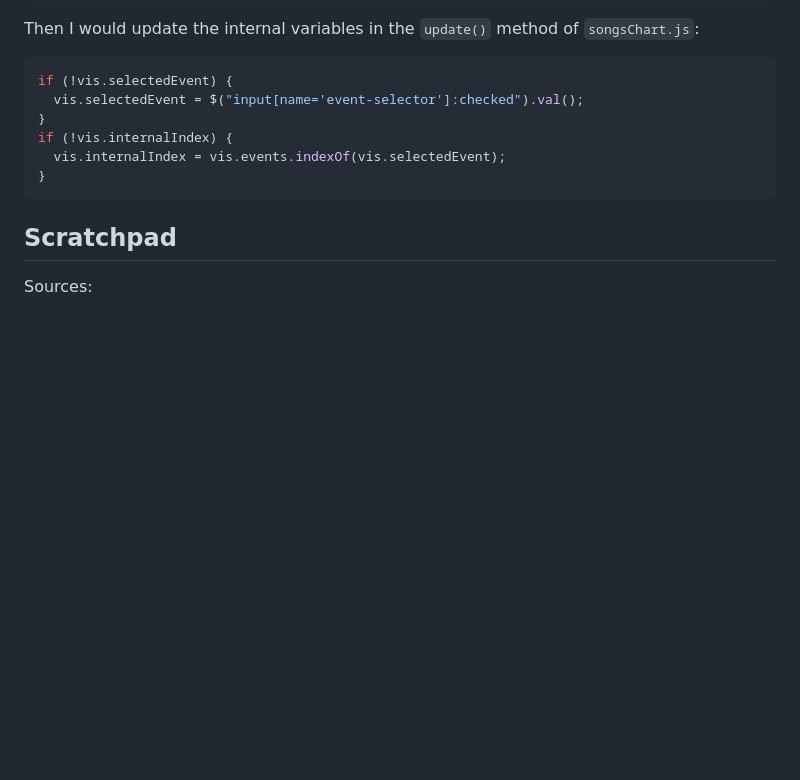
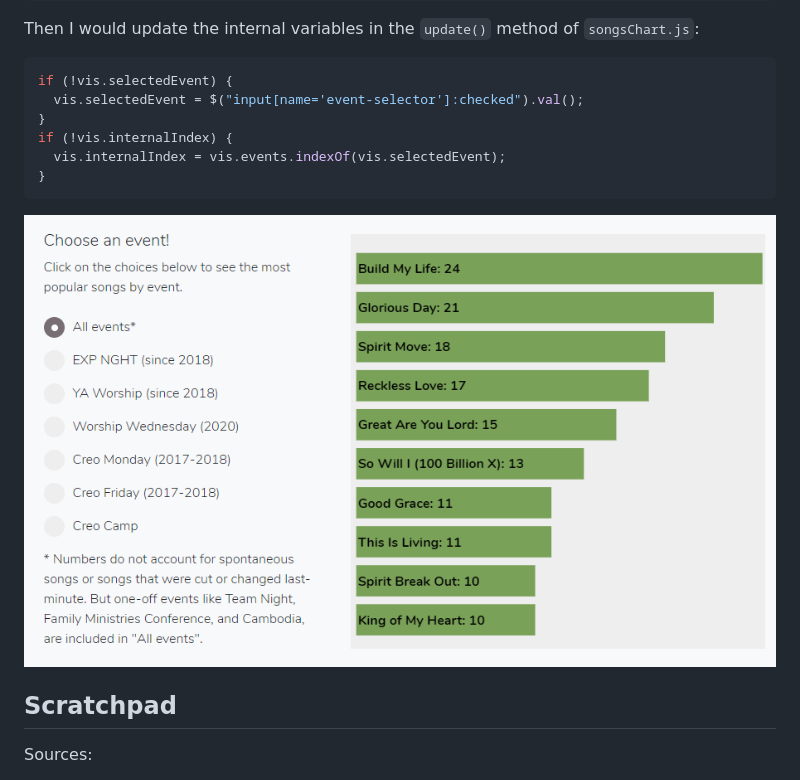
Before and after one commit to jordanmchiu/creo-worship-visualized, a Markdown page: README.md, the part around the change. Rendered like a GitHub page; pictures changed too: dev-diary/02-SongsChart.PNG (added); blank space fills up the shorter version.

Commit message:
Typos in HTML and update README

````diff
--- a/README.md
+++ b/README.md
@@ -209,6 +209,9 @@ if (!vis.internalIndex) {
 }
 ```
 
+![alt text](dev-diary/02-SongsChart.PNG "Barchart for Creo's favourite songs")
+
+
 ## Scratchpad
 Sources:
 - Textures for d3: https://riccardoscalco.it/textures/
````
Also changed, not shown: 1 other file.
